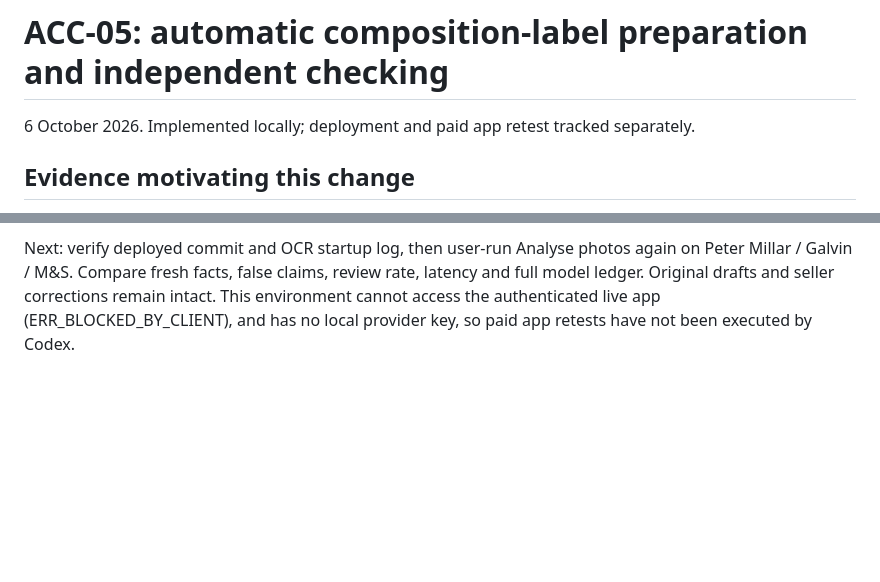
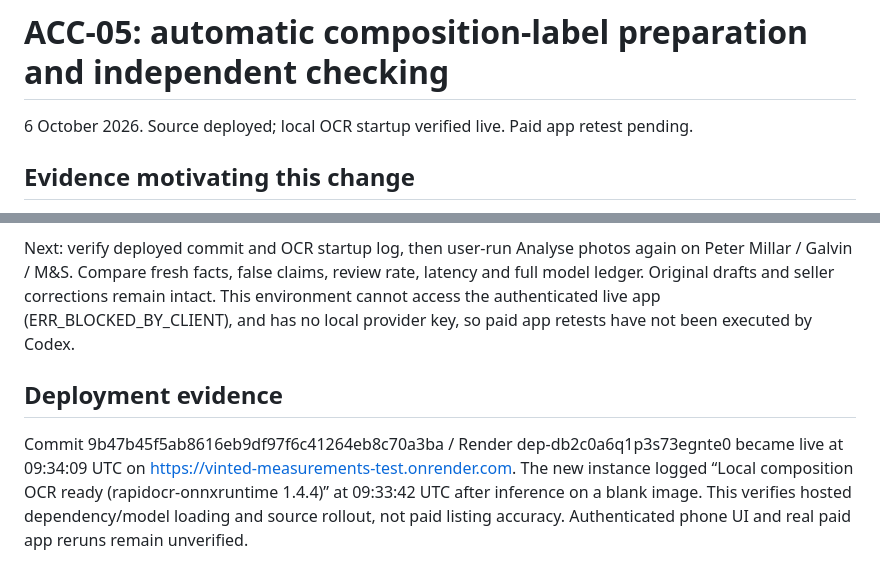
Before and after one commit to krisfab8/Vinted-draft-list, a Markdown page: docs/AUTO_LABEL_VERIFICATION_20261006.md, 2 parts joined by grey strips. Rendered like a GitHub page; blank space fills up the shorter version.

Commit message:
Record live composition OCR startup and deployment evidence

```diff
--- a/docs/AUTO_LABEL_VERIFICATION_20261006.md
+++ b/docs/AUTO_LABEL_VERIFICATION_20261006.md
@@ -1,6 +1,6 @@
 # ACC-05: automatic composition-label preparation and independent checking
 
-6 October 2026. Implemented locally; deployment and paid app retest tracked separately.
+6 October 2026. Source deployed; local OCR startup verified live. Paid app retest pending.
 
 ## Evidence motivating this change
 
@@ -36,3 +36,7 @@ No personal photos are added to GitHub as new fixtures. The real-photo checks us
 Cropping, orientation and local OCR use zero AI tokens. The smaller crop may reduce image tokens; that reduction has not been measured in a paid request. A conditional recheck sends the existing core-photo set and permits up to 450 output tokens. It can increase cost versus the previously skipped check. Agreement can avoid that check. Do not promise a fixed token saving or sub-penny result before observing actual usage. CPU latency and memory are additional costs; broader multilingual/dark/curved labels may require seller review.
 
 Next: verify deployed commit and OCR startup log, then user-run Analyse photos again on Peter Millar / Galvin / M&S. Compare fresh facts, false claims, review rate, latency and full model ledger. Original drafts and seller corrections remain intact. This environment cannot access the authenticated live app (ERR_BLOCKED_BY_CLIENT), and has no local provider key, so paid app retests have not been executed by Codex.
+
+## Deployment evidence
+
+Commit 9b47b45f5ab8616eb9df97f6c41264eb8c70a3ba / Render dep-db2c0a6q1p3s73egnte0 became live at 09:34:09 UTC on https://vinted-measurements-test.onrender.com. The new instance logged “Local composition OCR ready (rapidocr-onnxruntime 1.4.4)” at 09:33:42 UTC after inference on a blank image. This verifies hosted dependency/model loading and source rollout, not paid listing accuracy. Authenticated phone UI and real paid app reruns remain unverified.
```
Also changed, not shown: docs/TASK_TRACKER.md (+2 -0 lines).
